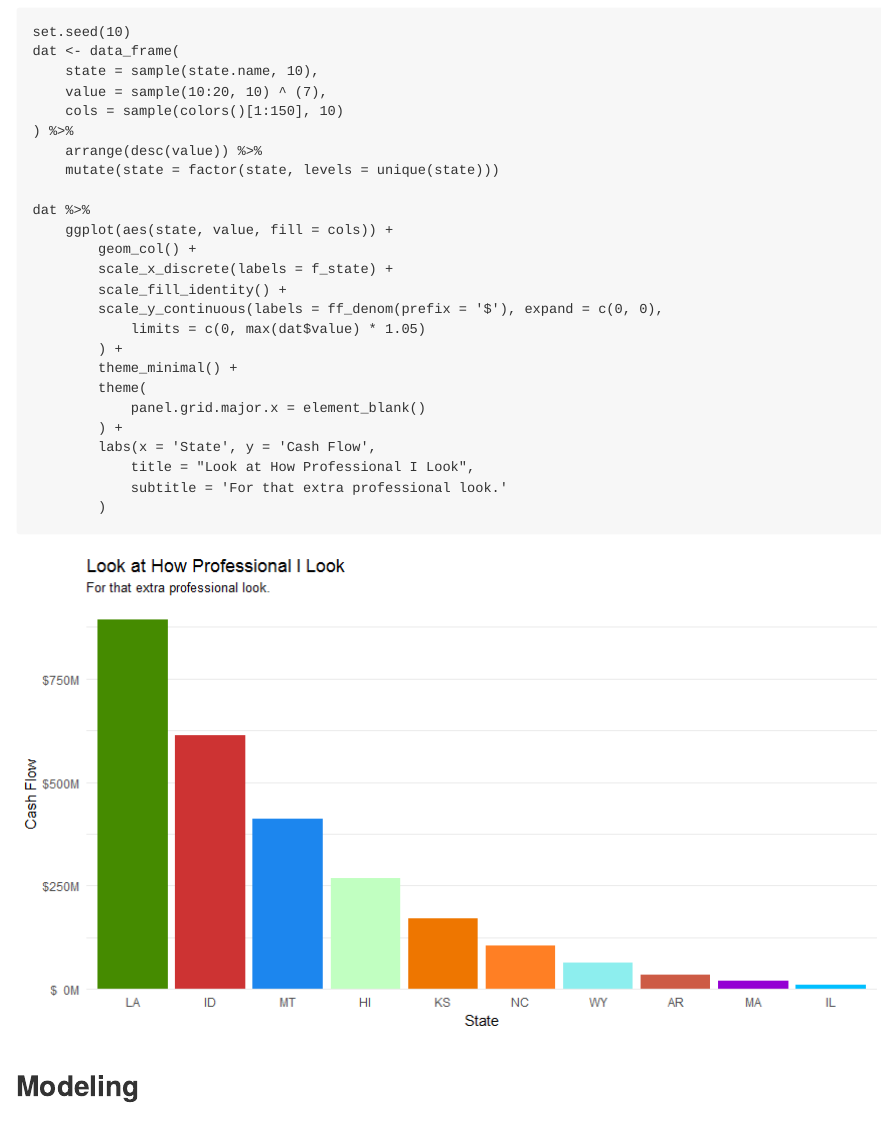
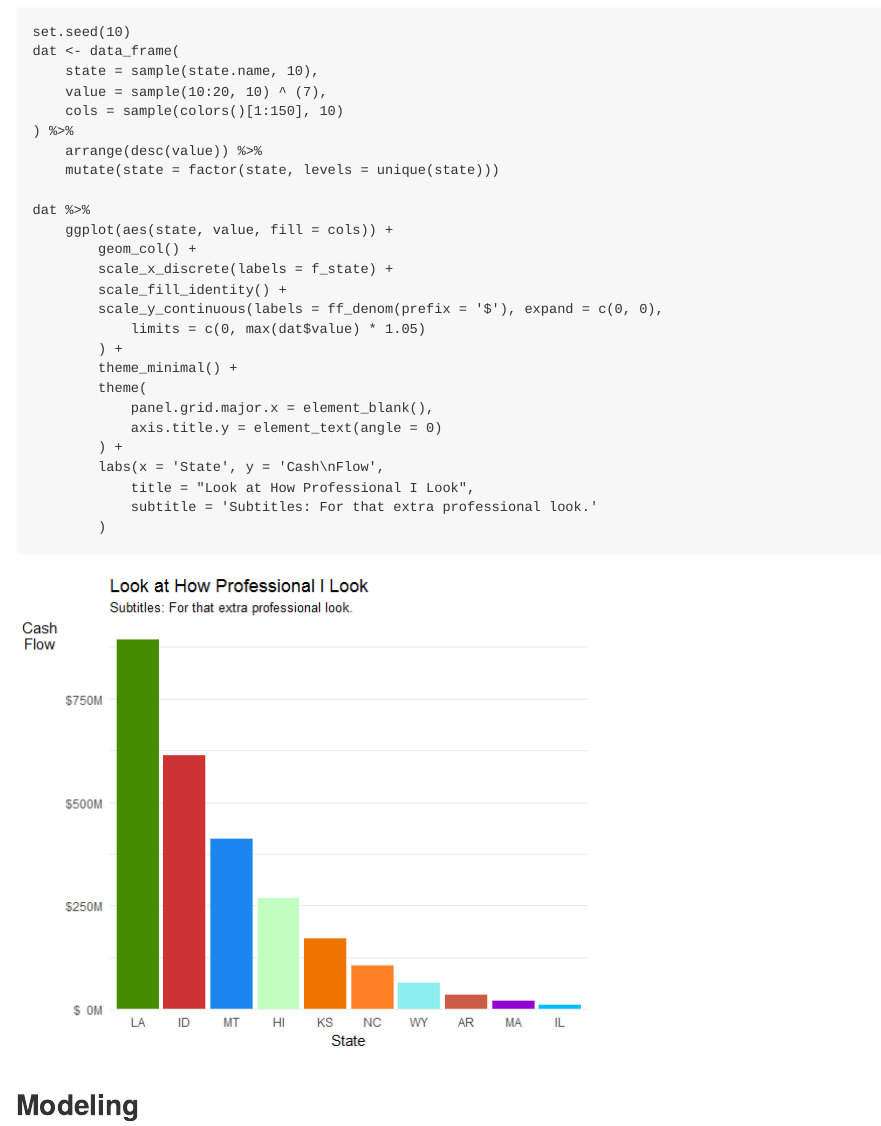
Before and after one commit to trinker/numform, an R Markdown document (README.Rmd): the page in a window 1100 px wide, from 9520 px down. The pictures show the output file README.md that the author committed with the source, drawn offline in the style of GitHub; badge pictures from the web are left out.

Commit message:
updated fig readme

````diff
--- a/README.Rmd
+++ b/README.Rmd
@@ -313,11 +313,12 @@ dat %>%
         ) +
         theme_minimal() +
         theme(
-            panel.grid.major.x = element_blank()
+            panel.grid.major.x = element_blank(),
+            axis.title.y = element_text(angle = 0)
         ) +
-        labs(x = 'State', y = 'Cash Flow',
+        labs(x = 'State', y = 'Cash\nFlow',
             title = "Look at How Professional I Look",
-            subtitle = 'For that extra professional look.'
+            subtitle = 'Subtitles: For that extra professional look.'
         )
 ```
 
````
Also changed, not shown: README.md, tools/figure/unnamed-chunk-15-1.png, README.Rmd (2 more changed lines).
